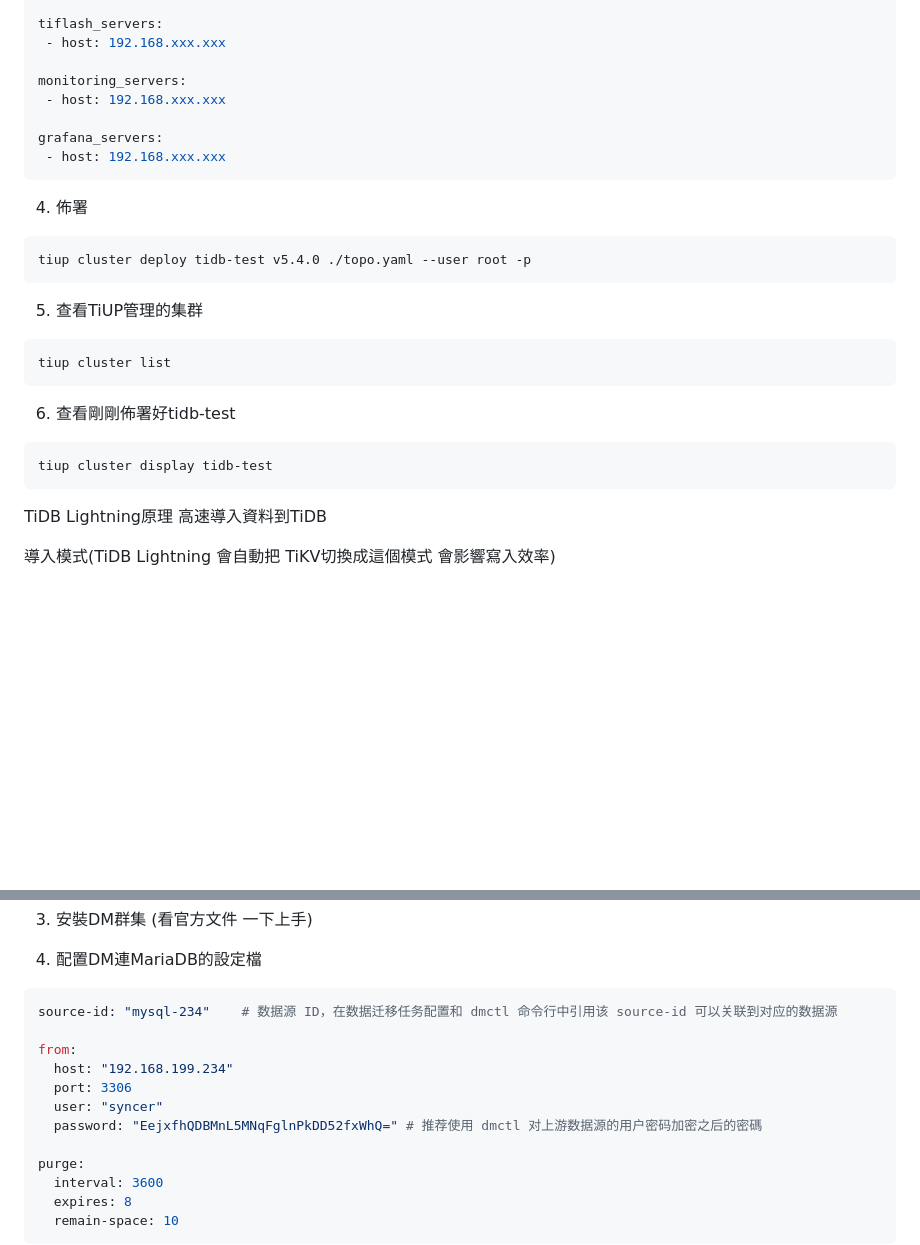
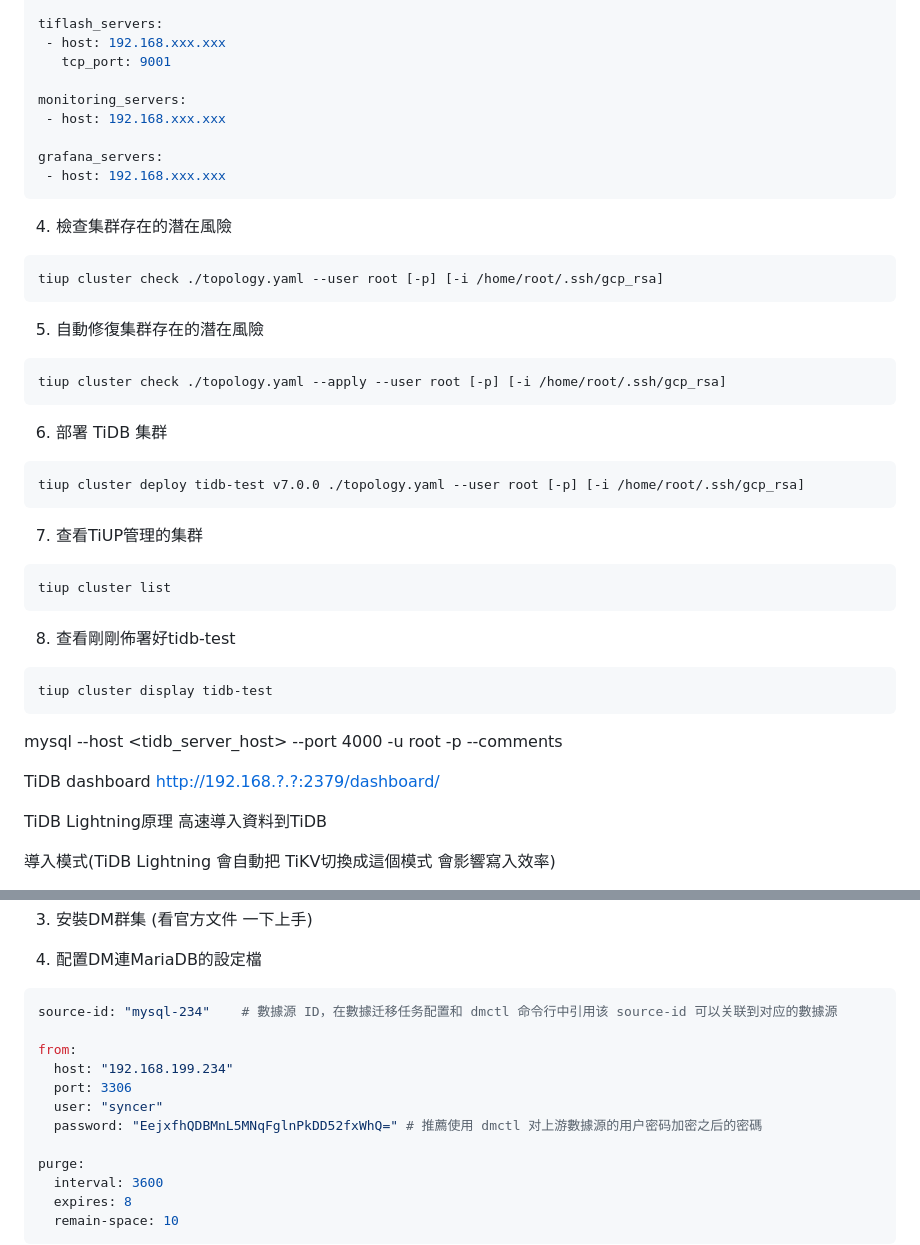
Before and after one commit to mikeqoo1/Note, a Markdown page: TiDB.md, 2 parts joined by grey strips. Rendered like a GitHub page; blank space fills up the shorter version.

Commit message:
更新TiDB

````diff
--- a/TiDB.md
+++ b/TiDB.md
@@ -83,6 +84,7 @@ tikv_servers:
 
 tiflash_servers:
  - host: 192.168.xxx.xxx
+   tcp_port: 9001
 
 monitoring_servers:
  - host: 192.168.xxx.xxx
@@ -91,24 +93,37 @@ grafana_servers:
  - host: 192.168.xxx.xxx
 ```
 
-4. 佈署
+4. 檢查集群存在的潛在風險
 
 ```bash
-tiup cluster deploy tidb-test v5.4.0 ./topo.yaml --user root -p
+tiup cluster check ./topology.yaml --user root [-p] [-i /home/root/.ssh/gcp_rsa]
+```
+5. 自動修復集群存在的潛在風險
+
+```bash
+tiup cluster check ./topology.yaml --apply --user root [-p] [-i /home/root/.ssh/gcp_rsa]
+```
+6. 部署 TiDB 集群
+
+```bash
+tiup cluster deploy tidb-test v7.0.0 ./topology.yaml --user root [-p] [-i /home/root/.ssh/gcp_rsa]
 ```
 
-5. 查看TiUP管理的集群
+7. 查看TiUP管理的集群
 
 ```bash
 tiup cluster list
 ```
 
-6. 查看剛剛佈署好tidb-test
+8. 查看剛剛佈署好tidb-test
 
 ```bash
 tiup cluster display tidb-test
 ```
 
+mysql --host <tidb_server_host> --port 4000 -u root -p --comments
+
+TiDB dashboard http://192.168.?.?:2379/dashboard/
 
 TiDB Lightning原理 高速導入資料到TiDB
 
@@ -180,13 +195,13 @@ https://docs.pingcap.com/zh/tidb/stable/quick-start-create-task
 4. 配置DM連MariaDB的設定檔
 
 ```ini
-source-id: "mysql-234"    # 数据源 ID，在数据迁移任务配置和 dmctl 命令行中引用该 source-id 可以关联到对应的数据源
+source-id: "mysql-234"    # 數據源 ID，在數據迁移任务配置和 dmctl 命令行中引用该 source-id 可以关联到对应的數據源
 
 from:
   host: "192.168.199.234"
   port: 3306
   user: "syncer"
-  password: "EejxfhQDBMnL5MNqFglnPkDD52fxWhQ=" # 推荐使用 dmctl 对上游数据源的用户密码加密之后的密碼
+  password: "EejxfhQDBMnL5MNqFglnPkDD52fxWhQ=" # 推薦使用 dmctl 对上游數據源的用户密码加密之后的密碼
 
 purge:
   interval: 3600
````
Also changed, not shown: other parts of TiDB.md (+2 -1 lines).
